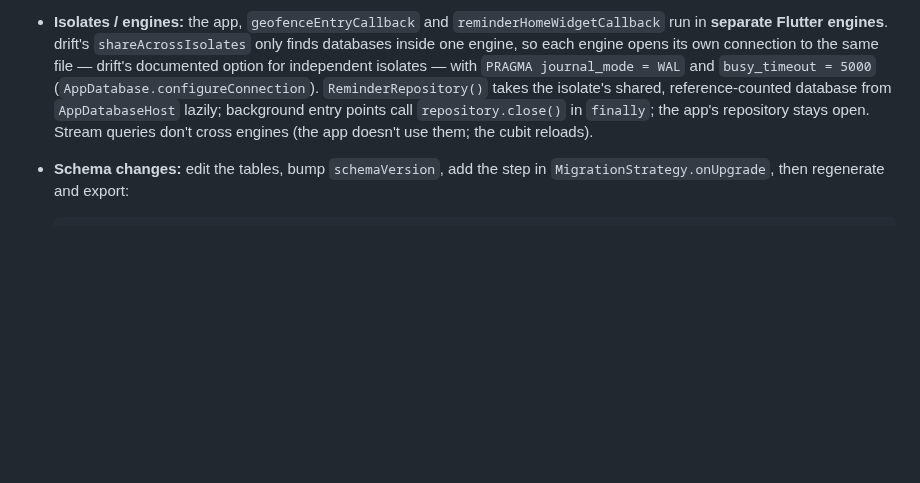
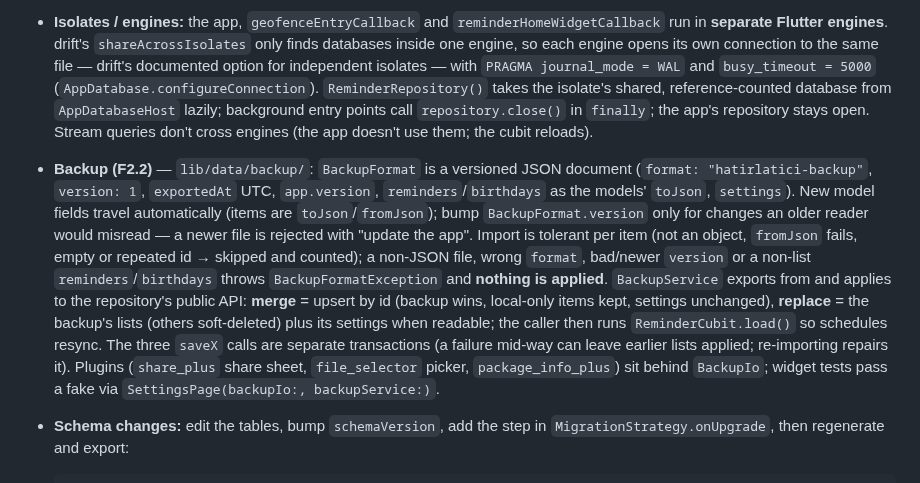
Before and after one commit to burakaydogmus/reminder-android-app, a Markdown page: CLAUDE.md, the part around the change. Rendered like a GitHub page; blank space fills up the shorter version.

Commit message:
docs: mark F2.2 done and document the backup format
Co-Authored-By: Claude Opus 5 <noreply@anthropic.com>

```diff
--- a/CLAUDE.md
+++ b/CLAUDE.md
@@ -273,6 +273,22 @@ unchanged; the cubit, callbacks and UI don't know about the database.
   reference-counted database from `AppDatabaseHost` lazily; background entry points call
   `repository.close()` in `finally`; the app's repository stays open. Stream queries
   don't cross engines (the app doesn't use them; the cubit reloads).
+- **Backup (F2.2)** — `lib/data/backup/`: `BackupFormat` is a versioned JSON document
+  (`format: "hatirlatici-backup"`, `version: 1`, `exportedAt` UTC, `app.version`,
+  `reminders`/`birthdays` as the models' `toJson`, `settings`). New model fields travel
+  automatically (items are `toJson`/`fromJson`); bump `BackupFormat.version` only for
+  changes an older reader would misread — a newer file is rejected with "update the
+  app". Import is tolerant per item (not an object, `fromJson` fails, empty or repeated
+  id → skipped and counted); a non-JSON file, wrong `format`, bad/newer `version` or a
+  non-list `reminders`/`birthdays` throws `BackupFormatException` and **nothing is
+  applied**. `BackupService` exports from and applies to the repository's public API:
+  **merge** = upsert by id (backup wins, local-only items kept, settings unchanged),
+  **replace** = the backup's lists (others soft-deleted) plus its settings when
+  readable; the caller then runs `ReminderCubit.load()` so schedules resync. The three
+  `saveX` calls are separate transactions (a failure mid-way can leave earlier lists
+  applied; re-importing repairs it). Plugins (`share_plus` share sheet,
+  `file_selector` picker, `package_info_plus`) sit behind `BackupIo`; widget tests pass
+  a fake via `SettingsPage(backupIo:, backupService:)`.
 - **Schema changes:** edit the tables, bump `schemaVersion`, add the step in
   `MigrationStrategy.onUpgrade`, then regenerate and export:
 
```
Also changed, not shown: ROADMAP.md (+1 -1 lines).
